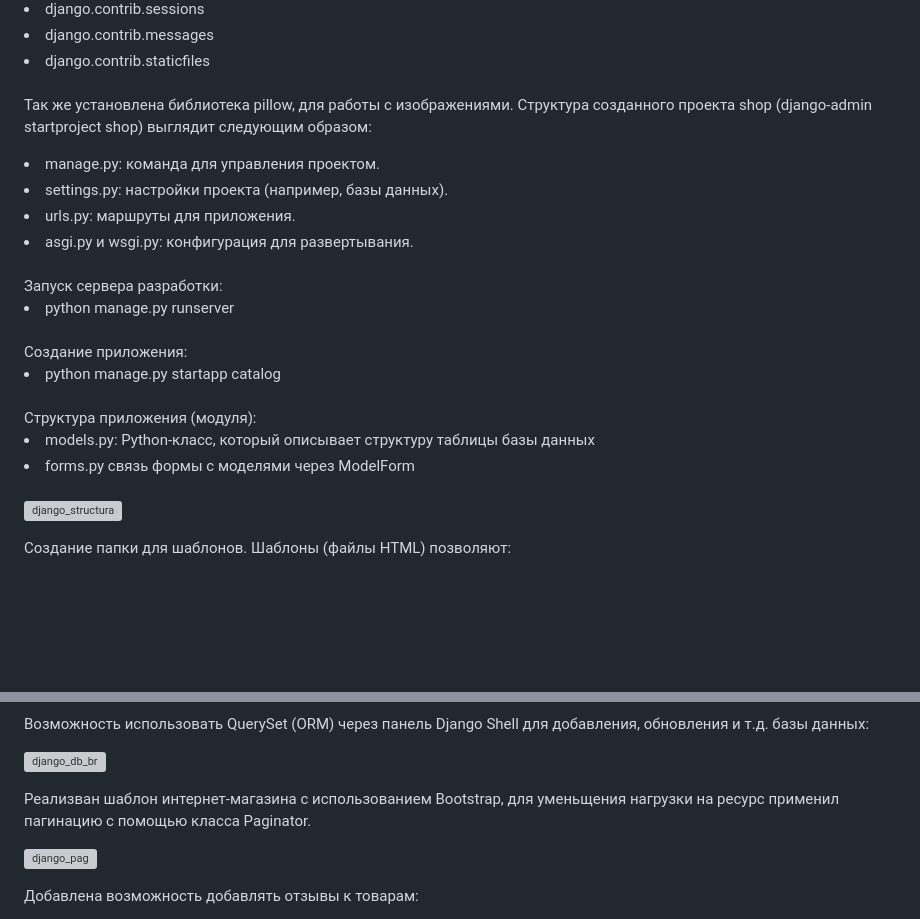
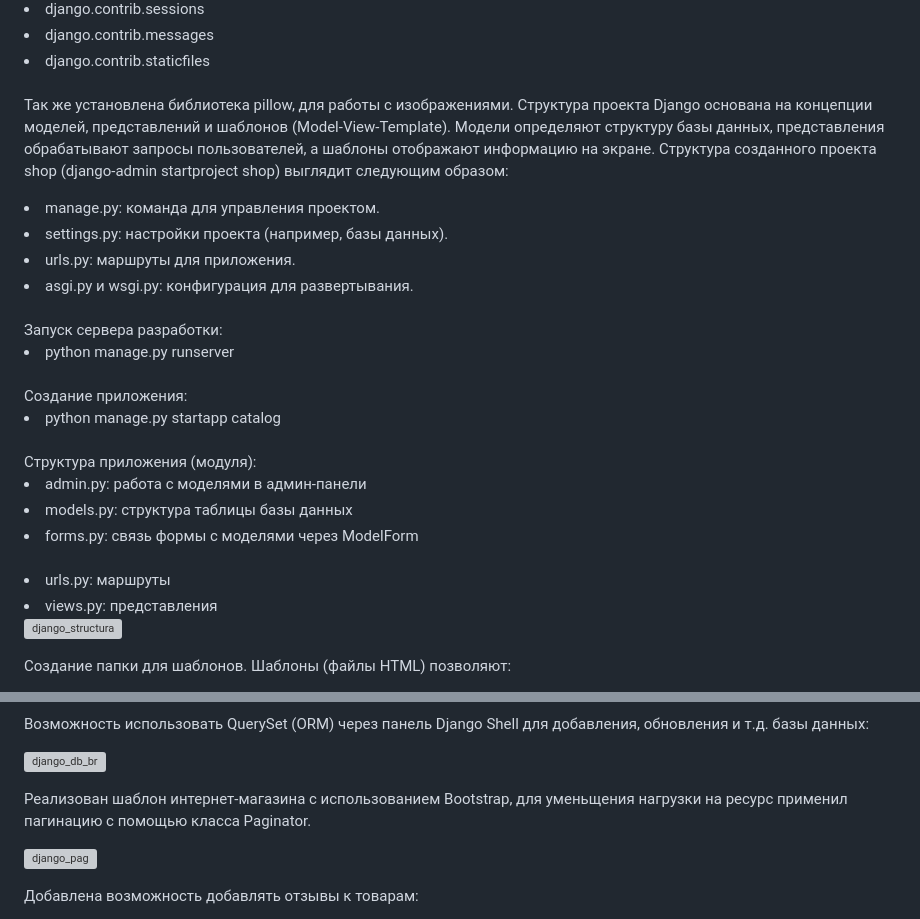
Before and after one commit to allabergenovvyacheslav/Diploma_Django, a Markdown page: README.md, 2 parts joined by grey strips. GitHub-like rendering; blank space fills up the shorter version; grey boxes are pictures that could not be loaded.

```diff
--- a/README.md
+++ b/README.md
@@ -131,6 +131,7 @@ Django можно использовать везде, где есть боль
 <li>django.contrib.staticfiles</li><br>
 
 Так же установлена библиотека pillow, для работы с изображениями.
+Структура проекта Django основана на концепции моделей, представлений и шаблонов (Model-View-Template). Модели определяют структуру базы данных, представления обрабатывают запросы пользователей, а шаблоны отображают информацию на экране.
 Структура созданного проекта shop (django-admin startproject shop) выглядит следующим образом:<br>
 <li>manage.py: команда для управления проектом.</li>
 <li>settings.py: настройки проекта (например, базы данных).</li>
@@ -141,8 +142,11 @@ Django можно использовать везде, где есть боль
 Создание приложения:
 <li>python manage.py startapp catalog</li><br>
 Структура приложения (модуля):
-<li>models.py: Python-класс, который описывает структуру таблицы базы данных</li>
-<li>forms.py связь формы с моделями через ModelForm</li><br>
+<li>admin.py: работа с моделями в админ-панели</li>
+<li>models.py: структура таблицы базы данных</li>
+<li>forms.py: связь формы с моделями через ModelForm</li><br>
+<li>urls.py: маршруты</li>
+<li>views.py: представления</li>
 
 ![django_structura](https://github.com/user-attachments/assets/984b2559-c65b-4cb9-8afd-7335546c525e)
 
@@ -165,7 +169,7 @@ Django можно использовать везде, где есть боль
 
 ![django_db_br](https://github.com/user-attachments/assets/383b0b13-3ecf-46f4-a81c-58aa2463c3ee)
 
-Реализван шаблон интернет-магазина с использованием Bootstrap, для уменьщения нагрузки на ресурс применил пагинацию с помощью класса Paginator.<br>
+Реализован шаблон интернет-магазина с использованием Bootstrap, для уменьщения нагрузки на ресурс применил пагинацию с помощью класса Paginator.<br>
 
 ![django_pag](https://github.com/user-attachments/assets/b6f542d6-9db5-4566-937e-9f845f885f93)
 
```
